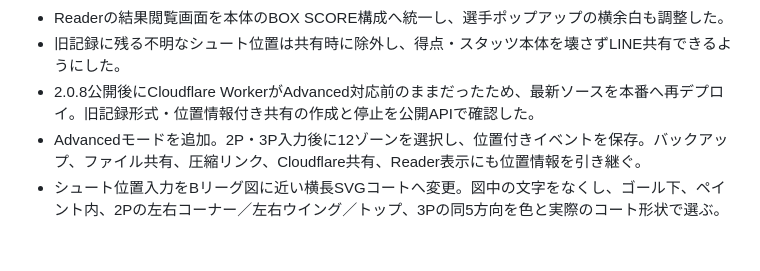
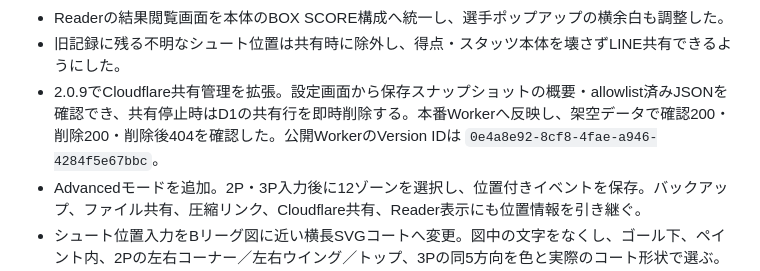
Before and after one commit to murajun620-crypto/BB_log, a Markdown page: CODEX_HANDOFF.md, the part around the change. Rendered like a GitHub page; blank space fills up the shorter version.

Commit message:
Update handoff with share management deployment

```diff
--- a/CODEX_HANDOFF.md
+++ b/CODEX_HANDOFF.md
@@ -18,7 +18,7 @@
 - Readerをライトモード固定にし、選手詳細の試合選択を修正した。
 - Readerの結果閲覧画面を本体のBOX SCORE構成へ統一し、選手ポップアップの横余白も調整した。
 - 旧記録に残る不明なシュート位置は共有時に除外し、得点・スタッツ本体を壊さずLINE共有できるようにした。
-- 2.0.8公開後にCloudflare WorkerがAdvanced対応前のままだったため、最新ソースを本番へ再デプロイ。旧記録形式・位置情報付き共有の作成と停止を公開APIで確認した。
+- 2.0.9でCloudflare共有管理を拡張。設定画面から保存スナップショットの概要・allowlist済みJSONを確認でき、共有停止時はD1の共有行を即時削除する。本番Workerへ反映し、架空データで確認200・削除200・削除後404を確認した。公開WorkerのVersion IDは `0e4a8e92-8cf8-4fae-a946-4284f5e67bbc`。
 - Advancedモードを追加。2P・3P入力後に12ゾーンを選択し、位置付きイベントを保存。バックアップ、ファイル共有、圧縮リンク、Cloudflare共有、Reader表示にも位置情報を引き継ぐ。
 - シュート位置入力をBリーグ図に近い横長SVGコートへ変更。図中の文字をなくし、ゴール下、ペイント内、2Pの左右コーナー／左右ウイング／トップ、3Pの同5方向を色と実際のコート形状で選ぶ。旧13ゾーンは新12ゾーンへ読み替えて互換表示する。2P左右コーナーを3Pラインの直線部分沿いの短い帯へ縮小し、左右ウイングを曲線部分まで広げた。2Pトップとの境界は外側へ約30°傾けている。入力画面では3P側も色分けし、結果画面とReaderは同じコート画像に成功数／試投数・成功率を表示する。バージョンは2.0.9。
 - 本体の「合計を見る」画面をReaderと同じ試合選択・試合別スタッツ・選手詳細の対象試合切り替えに統一した。
```
